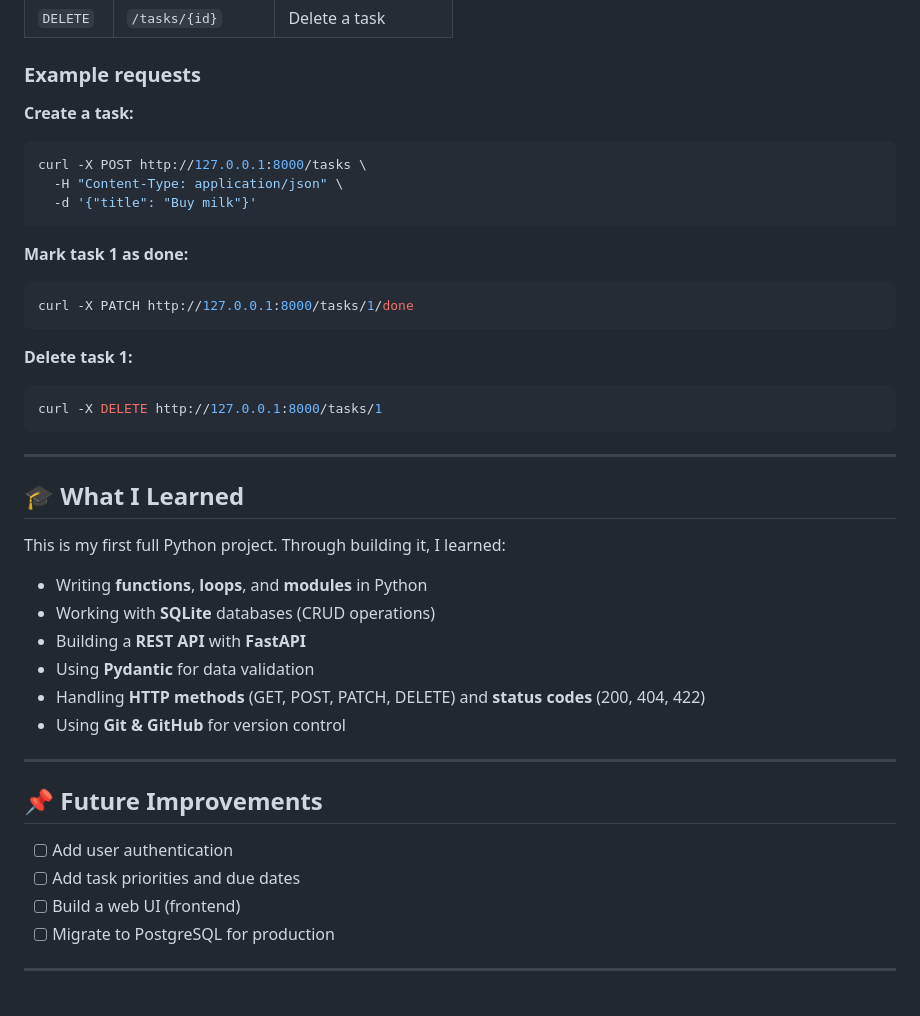
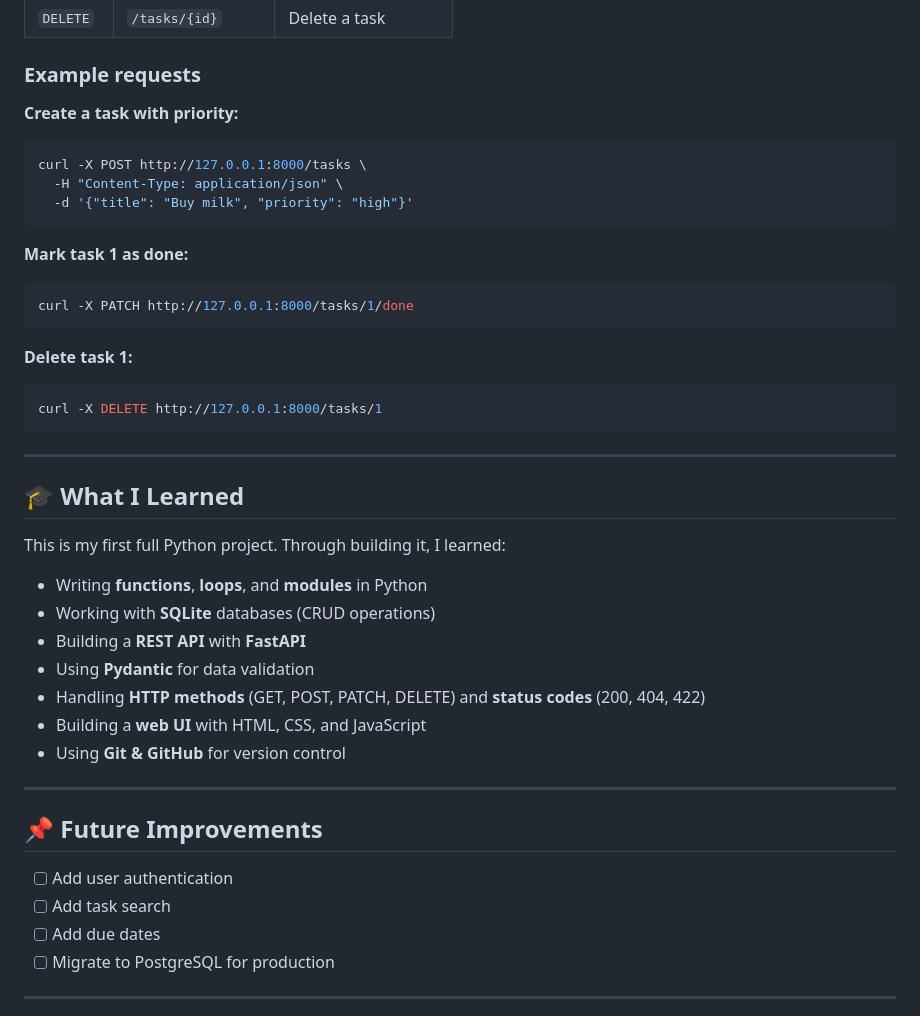
Before and after one commit to Yousufi93/task-manager, a Markdown page: README.md, the part around one of its changes. Drawn GitHub-style.

````diff
--- a/README.md
+++ b/README.md
@@ -111,11 +137,11 @@ Then open in your browser:
 
 ### Example requests
 
-**Create a task:**
+**Create a task with priority:**
 ```bash
 curl -X POST http://127.0.0.1:8000/tasks \
   -H "Content-Type: application/json" \
-  -d '{"title": "Buy milk"}'
+  -d '{"title": "Buy milk", "priority": "high"}'
 ```
 
 **Mark task 1 as done:**
@@ -128,6 +154,8 @@ curl -X PATCH http://127.0.0.1:8000/tasks/1/done
 curl -X DELETE http://127.0.0.1:8000/tasks/1
 ```
 
+
+
 ---
 
 ## 🎓 What I Learned
@@ -139,6 +167,7 @@ This is my first full Python project. Through building it, I learned:
 - Building a **REST API** with **FastAPI**
 - Using **Pydantic** for data validation
 - Handling **HTTP methods** (GET, POST, PATCH, DELETE) and **status codes** (200, 404, 422)
+- Building a **web UI** with HTML, CSS, and JavaScript
 - Using **Git & GitHub** for version control
 
 ---
@@ -146,8 +175,8 @@ This is my first full Python project. Through building it, I learned:
 ## 📌 Future Improvements
 
 - [ ] Add user authentication
-- [ ] Add task priorities and due dates
-- [ ] Build a web UI (frontend)
+- [ ] Add task search
+- [ ] Add due dates
 - [ ] Migrate to PostgreSQL for production
 
 ---
````
Also changed, not shown: other parts of README.md (+28 -2 lines).
